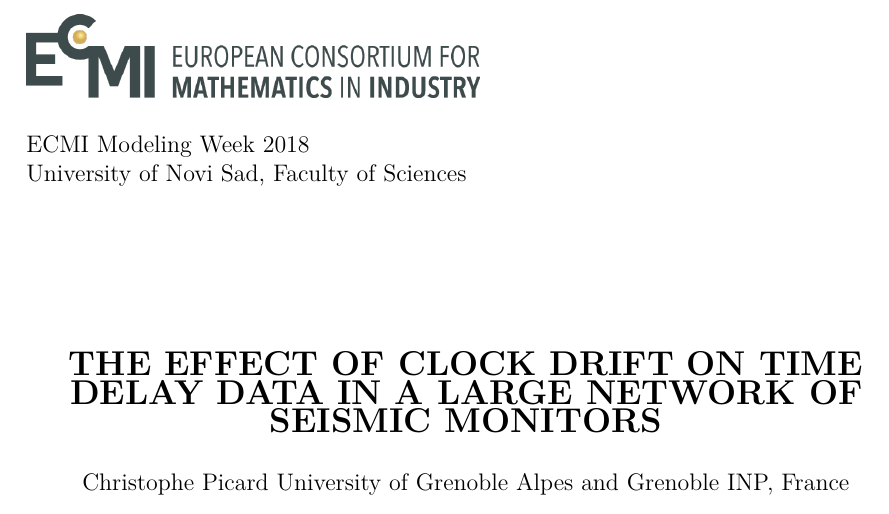
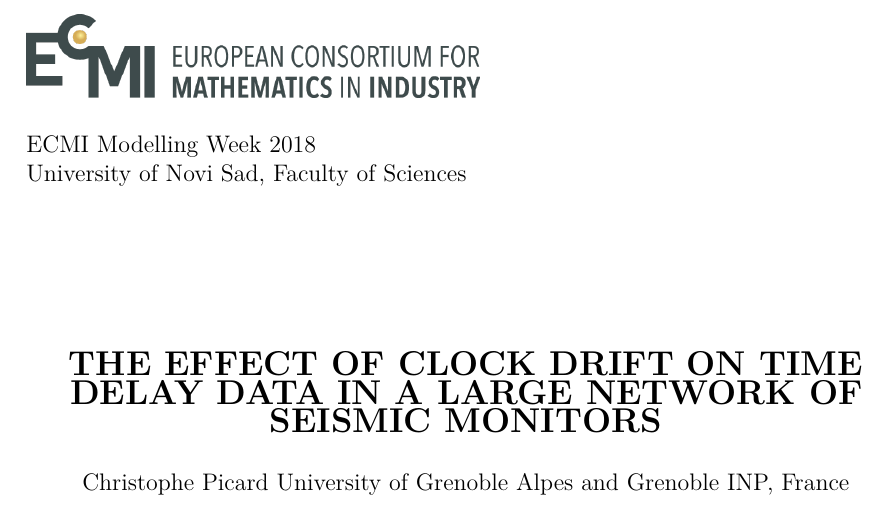
Before and after one commit to janguera/seismic-monitors-time-delay, a LaTeX paper (report/report.tex): part of page 1 of 16, cut so that both start at the same text. Compiled offline with pdfLaTeX.

Commit message:
Update report.tex

```diff
--- a/report/report.tex
+++ b/report/report.tex
@@ -38,7 +38,7 @@ paper=a4paper]{geometry}
 
 \includegraphics[width=8cm]{../figures/ecmi-logo.png}
 
-ECMI Modeling Week 2018 \\*
+ECMI Modelling Week 2018 \\*
 University of Novi Sad, Faculty of Sciences
 
 \begin{center}
```
